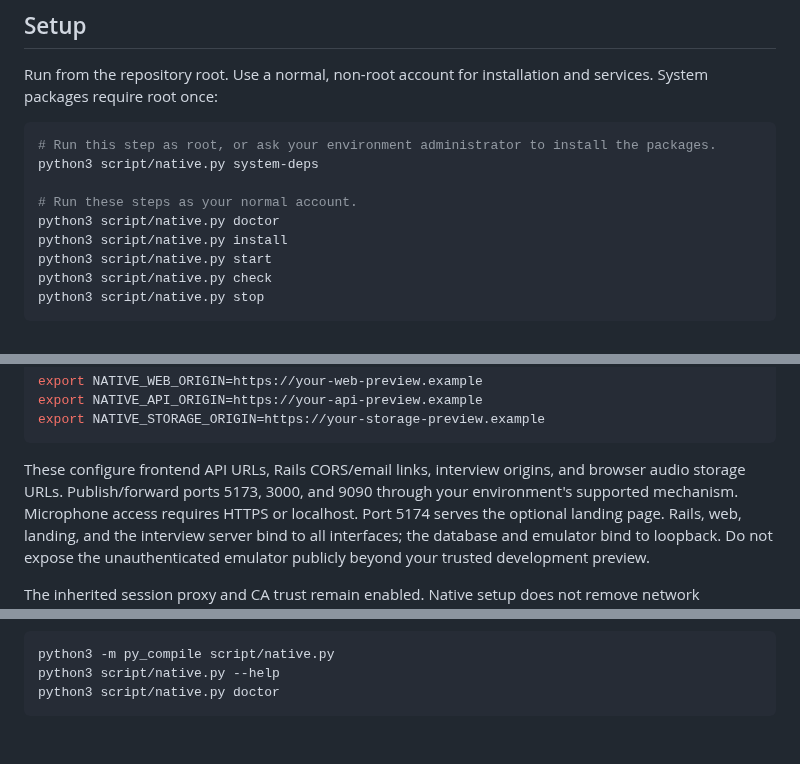
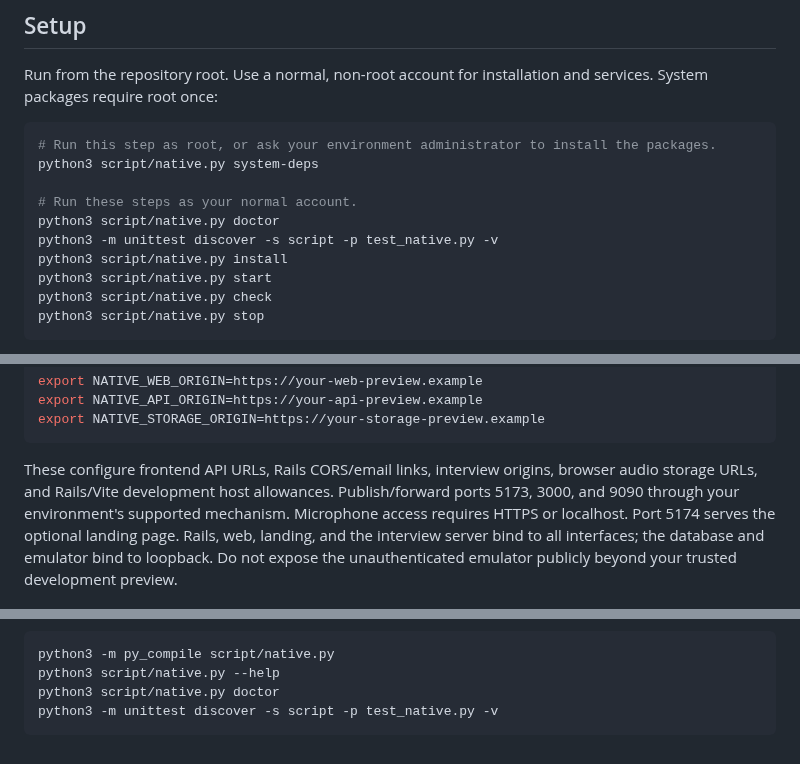
Before and after one commit to JarrodNB/resume_project, a Markdown page: docs/native-development.md, 3 parts joined by grey strips. Rendered like a GitHub page.

Commit message:
Fix native setup issues found during validation

````diff
--- a/docs/native-development.md
+++ b/docs/native-development.md
@@ -16,6 +16,7 @@ python3 script/native.py system-deps
 
 # Run these steps as your normal account.
 python3 script/native.py doctor
+python3 -m unittest discover -s script -p test_native.py -v
 python3 script/native.py install
 python3 script/native.py start
 python3 script/native.py check
@@ -60,7 +61,8 @@ export NATIVE_STORAGE_ORIGIN=https://your-storage-preview.example
 ```
 
 These configure frontend API URLs, Rails CORS/email links, interview origins,
-and browser audio storage URLs. Publish/forward ports 5173, 3000, and 9090 through
+browser audio storage URLs, and Rails/Vite development host allowances.
+Publish/forward ports 5173, 3000, and 9090 through
 your environment's supported mechanism. Microphone access requires HTTPS or
 localhost. Port 5174 serves the optional landing page. Rails, web, landing, and
 the interview server bind to all interfaces; the database and emulator bind to
@@ -104,4 +106,5 @@ For syntax and basic command checks without installing anything:
 python3 -m py_compile script/native.py
 python3 script/native.py --help
 python3 script/native.py doctor
+python3 -m unittest discover -s script -p test_native.py -v
 ```
````
